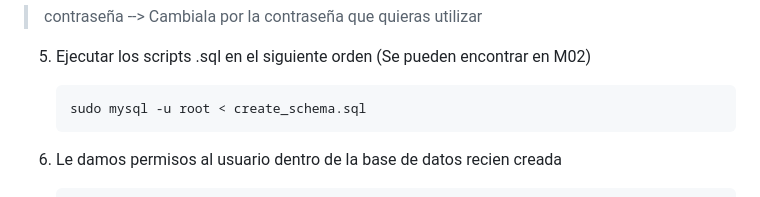
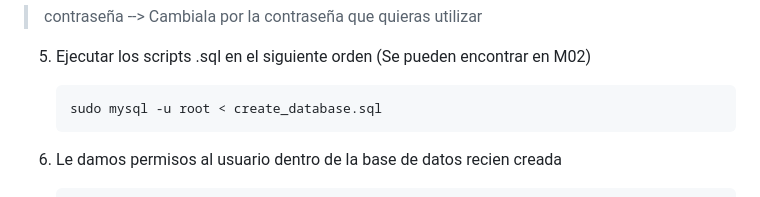
Before and after one commit to iCountryP/ProjecteCivilizations, a Markdown page: README.md, the part around the change. Drawn GitHub-style.

Commit message:
Change script name from create_schema.sql to create_database.sql
Updated the SQL script execution instructions in README.

````diff
--- a/README.md
+++ b/README.md
@@ -80,7 +80,7 @@ Este proyecto ha sido desarrollado aplicando la **Programación Orientada a Obje
 
 5. Ejecutar los scripts .sql en el siguiente orden (Se pueden encontrar en M02)
    ```bash
-   sudo mysql -u root < create_schema.sql
+   sudo mysql -u root < create_database.sql
    ```
 
 6. Le damos permisos al usuario dentro de la base de datos recien creada
````
